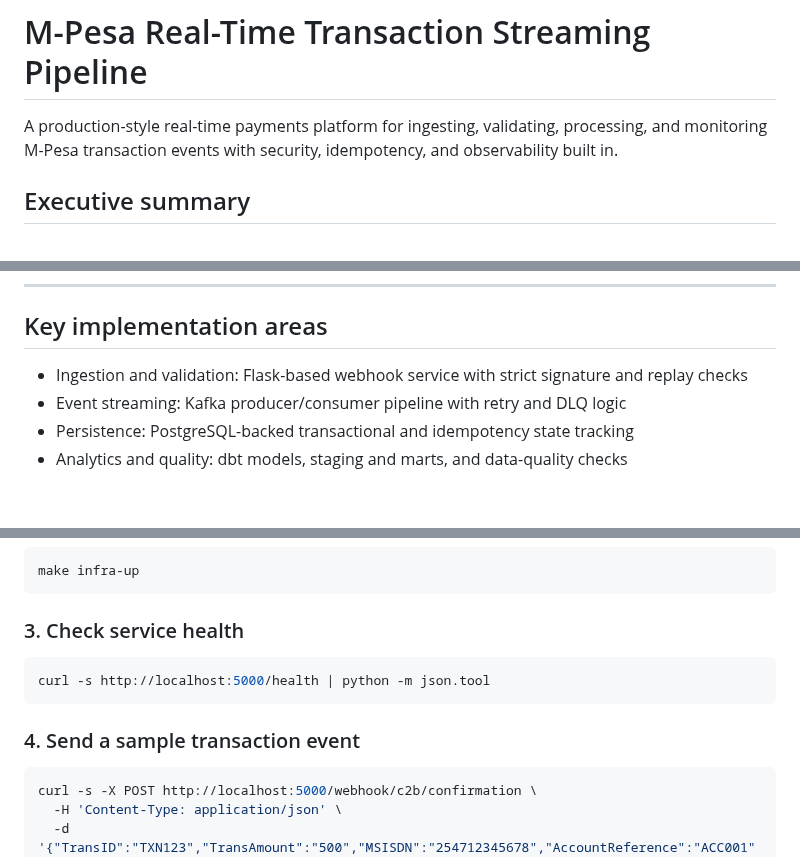
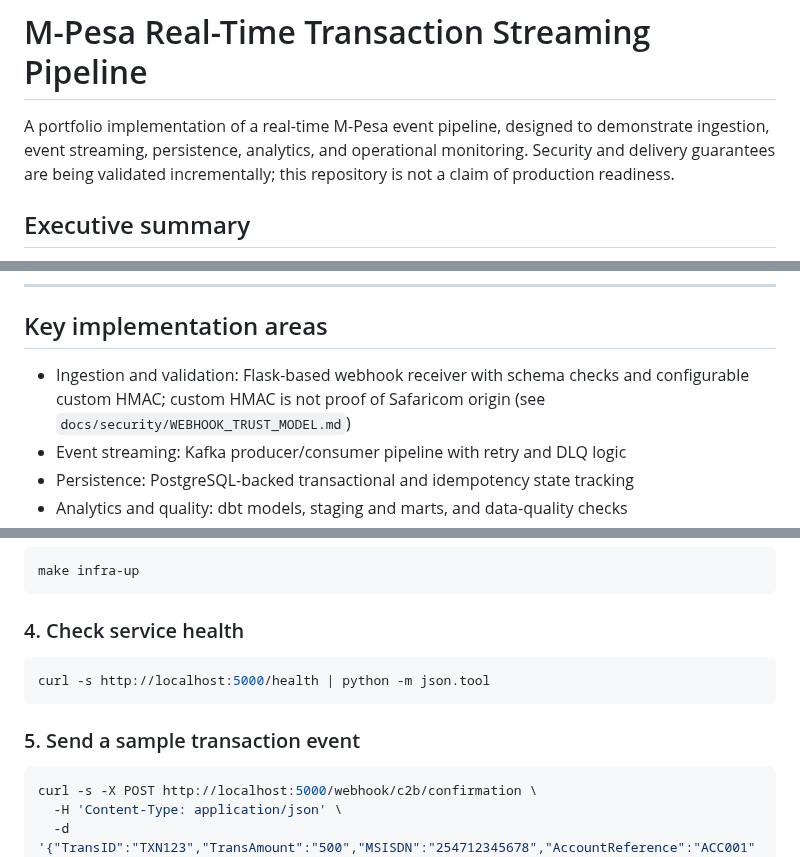
Before and after one commit to Victor-Kipruto-Rop/Real_Time_Transaction_Streaming-MPESA-, a Markdown page: README.md, 3 parts joined by grey strips. GitHub-like rendering; blank space fills up the shorter version.

Commit message:
docs: align README claims with verified capabilities

````diff
--- a/README.md
+++ b/README.md
@@ -4,7 +4,7 @@
 
 # M-Pesa Real-Time Transaction Streaming Pipeline
 
-A production-style real-time payments platform for ingesting, validating, processing, and monitoring M-Pesa transaction events with security, idempotency, and observability built in.
+A portfolio implementation of a real-time M-Pesa event pipeline, designed to demonstrate ingestion, event streaming, persistence, analytics, and operational monitoring. Security and delivery guarantees are being validated incrementally; this repository is not a claim of production readiness.
 
 ## Executive summary
 
@@ -51,7 +51,7 @@ flowchart LR
 
 ## Key implementation areas
 
-- Ingestion and validation: Flask-based webhook service with strict signature and replay checks
+- Ingestion and validation: Flask-based webhook receiver with schema checks and configurable custom HMAC; custom HMAC is not proof of Safaricom origin (see `docs/security/WEBHOOK_TRUST_MODEL.md`)
 - Event streaming: Kafka producer/consumer pipeline with retry and DLQ logic
 - Persistence: PostgreSQL-backed transactional and idempotency state tracking
 - Analytics and quality: dbt models, staging and marts, and data-quality checks
@@ -101,13 +101,13 @@ cd Real_Time_Transaction_Streaming-MPESA-
 make infra-up
 ```
 
-### 3. Check service health
+### 4. Check service health
 
 ```bash
 curl -s http://localhost:5000/health | python -m json.tool
 ```
 
-### 4. Send a sample transaction event
+### 5. Send a sample transaction event
 
 ```bash
 curl -s -X POST http://localhost:5000/webhook/c2b/confirmation \
````
